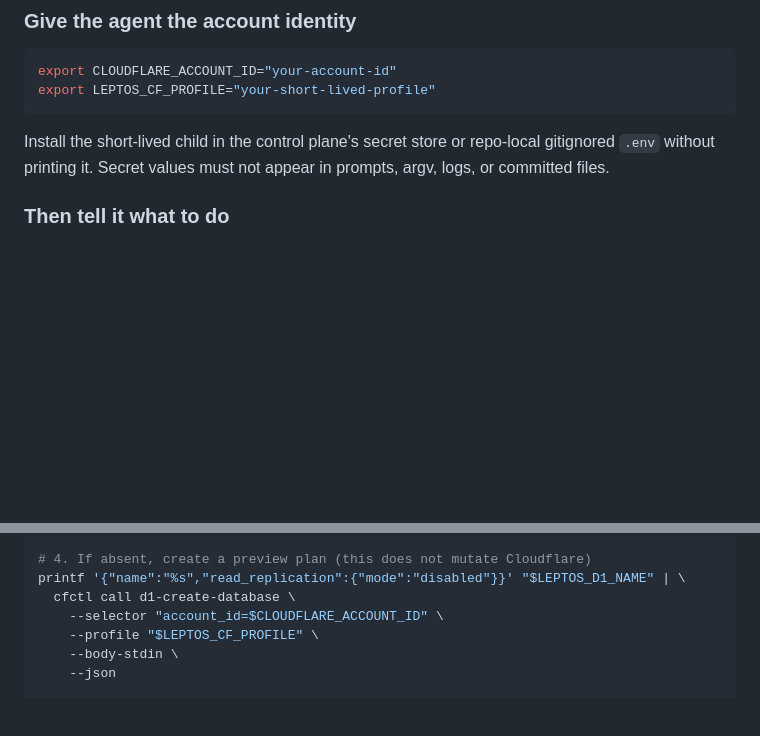
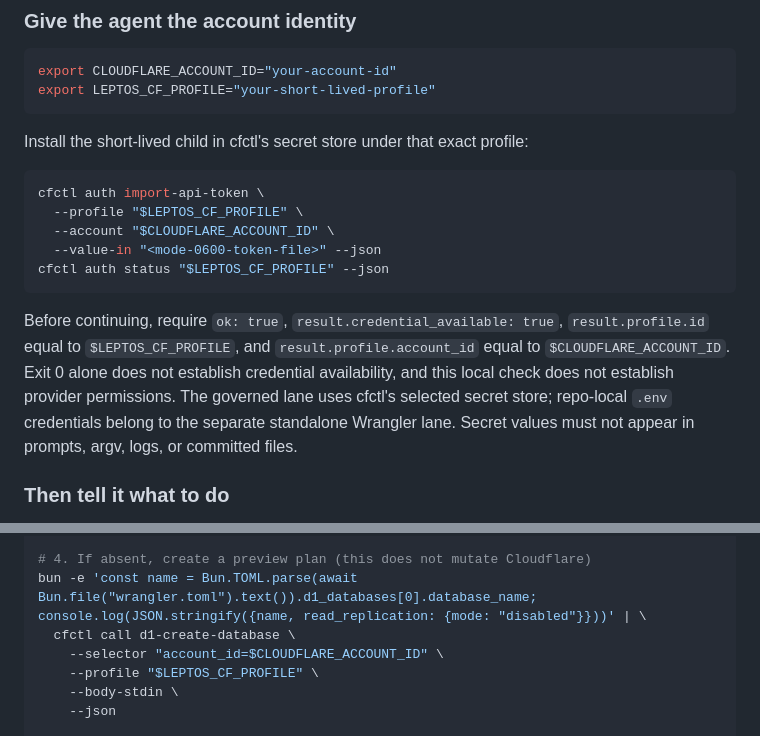
Before and after one commit to rogu3bear/leptos-cloudflare, a Markdown page: README.md, 2 parts joined by grey strips. GitHub-like rendering; blank space fills up the shorter version.

````diff
--- a/README.md
+++ b/README.md
@@ -69,7 +69,23 @@ export CLOUDFLARE_ACCOUNT_ID="your-account-id"
 export LEPTOS_CF_PROFILE="your-short-lived-profile"
 ```
 
-Install the short-lived child in the control plane's secret store or repo-local gitignored `.env` without printing it. Secret values must not appear in prompts, argv, logs, or committed files.
+Install the short-lived child in cfctl's secret store under that exact profile:
+
+```bash
+cfctl auth import-api-token \
+  --profile "$LEPTOS_CF_PROFILE" \
+  --account "$CLOUDFLARE_ACCOUNT_ID" \
+  --value-in "<mode-0600-token-file>" --json
+cfctl auth status "$LEPTOS_CF_PROFILE" --json
+```
+
+Before continuing, require `ok: true`, `result.credential_available: true`,
+`result.profile.id` equal to `$LEPTOS_CF_PROFILE`, and
+`result.profile.account_id` equal to `$CLOUDFLARE_ACCOUNT_ID`. Exit 0 alone does
+not establish credential availability, and this local check does not establish
+provider permissions. The governed lane uses cfctl's selected secret store;
+repo-local `.env` credentials belong to the separate standalone Wrangler lane.
+Secret values must not appear in prompts, argv, logs, or committed files.
 
 ### Then tell it what to do
 
@@ -101,7 +117,7 @@ cfctl call d1-list-databases \
   --json
 
 # 4. If absent, create a preview plan (this does not mutate Cloudflare)
-printf '{"name":"%s","read_replication":{"mode":"disabled"}}' "$LEPTOS_D1_NAME" | \
+bun -e 'const name = Bun.TOML.parse(await Bun.file("wrangler.toml").text()).d1_databases[0].database_name; console.log(JSON.stringify({name, read_replication: {mode: "disabled"}}))' | \
   cfctl call d1-create-database \
     --selector "account_id=$CLOUDFLARE_ACCOUNT_ID" \
     --profile "$LEPTOS_CF_PROFILE" \
````
Also changed, not shown: docs/agent-playbook.md (+13 -2 lines).
